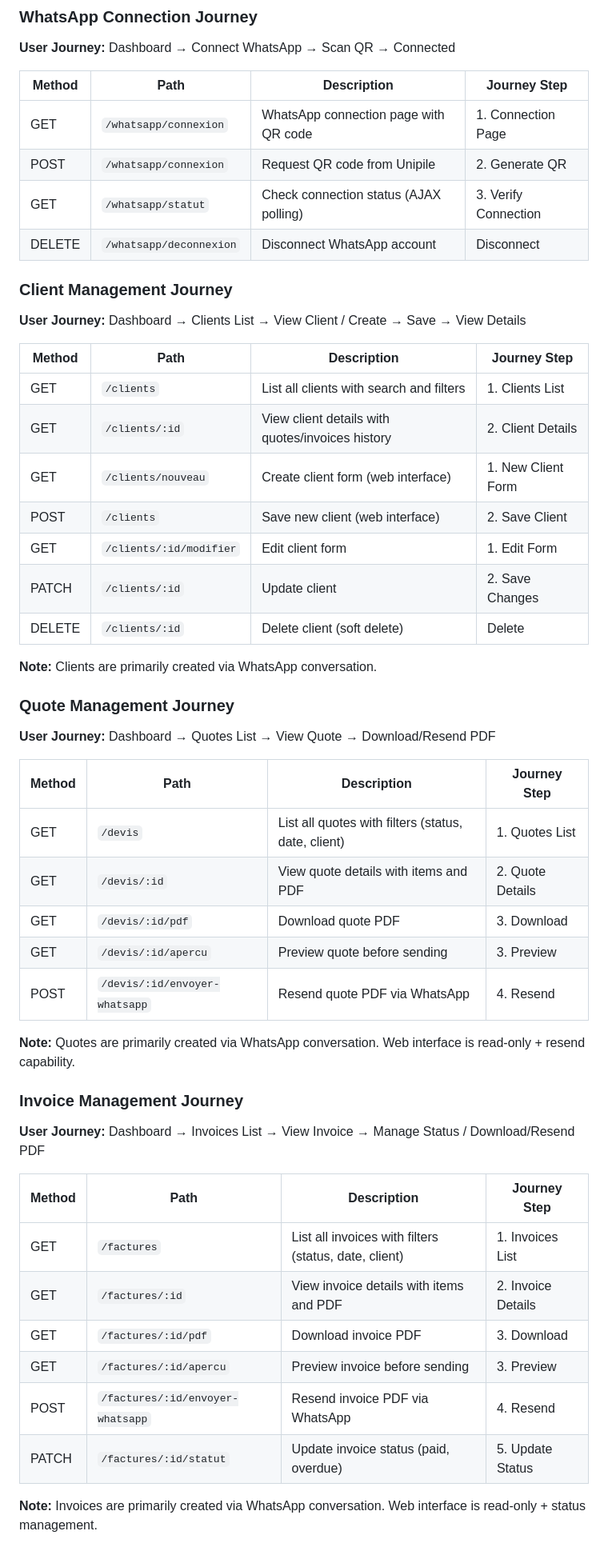
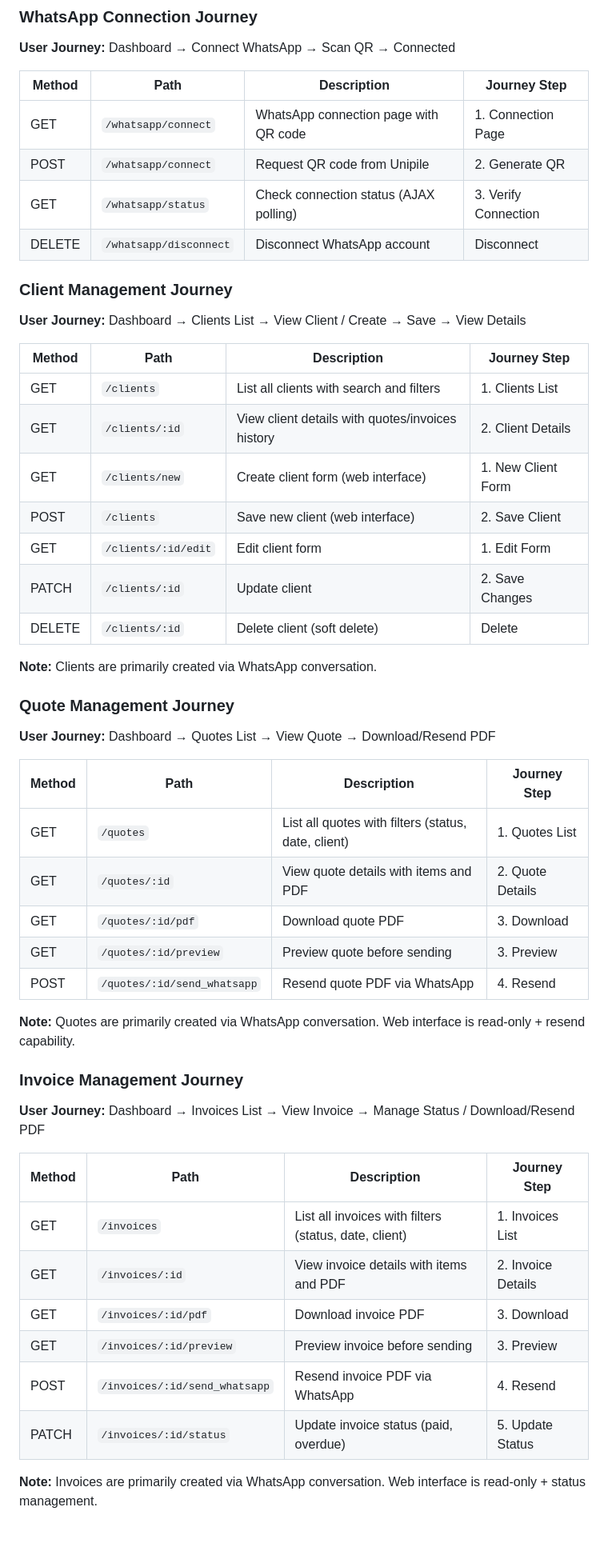
Before and after one commit to loicboutet/btp_assistant, a Markdown page: doc/routes.md, the part around one of its changes. Shown at 80% size. GitHub-like rendering.

```diff
--- a/doc/routes.md
+++ b/doc/routes.md
@@ -65,10 +66,10 @@ This document outlines all the routes in the application. The core functionality
 
 | Method | Path | Description | Journey Step |
 |--------|------|-------------|--------------|
-| GET | `/whatsapp/connexion` | WhatsApp connection page with QR code | 1. Connection Page |
-| POST | `/whatsapp/connexion` | Request QR code from Unipile | 2. Generate QR |
-| GET | `/whatsapp/statut` | Check connection status (AJAX polling) | 3. Verify Connection |
-| DELETE | `/whatsapp/deconnexion` | Disconnect WhatsApp account | Disconnect |
+| GET | `/whatsapp/connect` | WhatsApp connection page with QR code | 1. Connection Page |
+| POST | `/whatsapp/connect` | Request QR code from Unipile | 2. Generate QR |
+| GET | `/whatsapp/status` | Check connection status (AJAX polling) | 3. Verify Connection |
+| DELETE | `/whatsapp/disconnect` | Disconnect WhatsApp account | Disconnect |
 
 ### Client Management Journey
 
@@ -78,9 +79,9 @@ This document outlines all the routes in the application. The core functionality
 |--------|------|-------------|--------------|
 | GET | `/clients` | List all clients with search and filters | 1. Clients List |
 | GET | `/clients/:id` | View client details with quotes/invoices history | 2. Client Details |
-| GET | `/clients/nouveau` | Create client form (web interface) | 1. New Client Form |
+| GET | `/clients/new` | Create client form (web interface) | 1. New Client Form |
 | POST | `/clients` | Save new client (web interface) | 2. Save Client |
-| GET | `/clients/:id/modifier` | Edit client form | 1. Edit Form |
+| GET | `/clients/:id/edit` | Edit client form | 1. Edit Form |
 | PATCH | `/clients/:id` | Update client | 2. Save Changes |
 | DELETE | `/clients/:id` | Delete client (soft delete) | Delete |
 
@@ -92,11 +93,11 @@ This document outlines all the routes in the application. The core functionality
 
 | Method | Path | Description | Journey Step |
 |--------|------|-------------|--------------|
-| GET | `/devis` | List all quotes with filters (status, date, client) | 1. Quotes List |
-| GET | `/devis/:id` | View quote details with items and PDF | 2. Quote Details |
-| GET | `/devis/:id/pdf` | Download quote PDF | 3. Download |
-| GET | `/devis/:id/apercu` | Preview quote before sending | 3. Preview |
-| POST | `/devis/:id/envoyer-whatsapp` | Resend quote PDF via WhatsApp | 4. Resend |
+| GET | `/quotes` | List all quotes with filters (status, date, client) | 1. Quotes List |
+| GET | `/quotes/:id` | View quote details with items and PDF | 2. Quote Details |
+| GET | `/quotes/:id/pdf` | Download quote PDF | 3. Download |
+| GET | `/quotes/:id/preview` | Preview quote before sending | 3. Preview |
+| POST | `/quotes/:id/send_whatsapp` | Resend quote PDF via WhatsApp | 4. Resend |
 
 **Note:** Quotes are primarily created via WhatsApp conversation. Web interface is read-only + resend capability.
 
@@ -106,12 +107,12 @@ This document outlines all the routes in the application. The core functionality
 
 | Method | Path | Description | Journey Step |
 |--------|------|-------------|--------------|
-| GET | `/factures` | List all invoices with filters (status, date, client) | 1. Invoices List |
-| GET | `/factures/:id` | View invoice details with items and PDF | 2. Invoice Details |
-| GET | `/factures/:id/pdf` | Download invoice PDF | 3. Download |
-| GET | `/factures/:id/apercu` | Preview invoice before sending | 3. Preview |
-| POST | `/factures/:id/envoyer-whatsapp` | Resend invoice PDF via WhatsApp | 4. Resend |
-| PATCH | `/factures/:id/statut` | Update invoice status (paid, overdue) | 5. Update Status |
+| GET | `/invoices` | List all invoices with filters (status, date, client) | 1. Invoices List |
+| GET | `/invoices/:id` | View invoice details with items and PDF | 2. Invoice Details |
+| GET | `/invoices/:id/pdf` | Download invoice PDF | 3. Download |
+| GET | `/invoices/:id/preview` | Preview invoice before sending | 3. Preview |
+| POST | `/invoices/:id/send_whatsapp` | Resend invoice PDF via WhatsApp | 4. Resend |
+| PATCH | `/invoices/:id/status` | Update invoice status (paid, overdue) | 5. Update Status |
 
 **Note:** Invoices are primarily created via WhatsApp conversation. Web interface is read-only + status management.
 
```
Also changed, not shown: other parts of doc/routes.md (+73 -73 lines).
